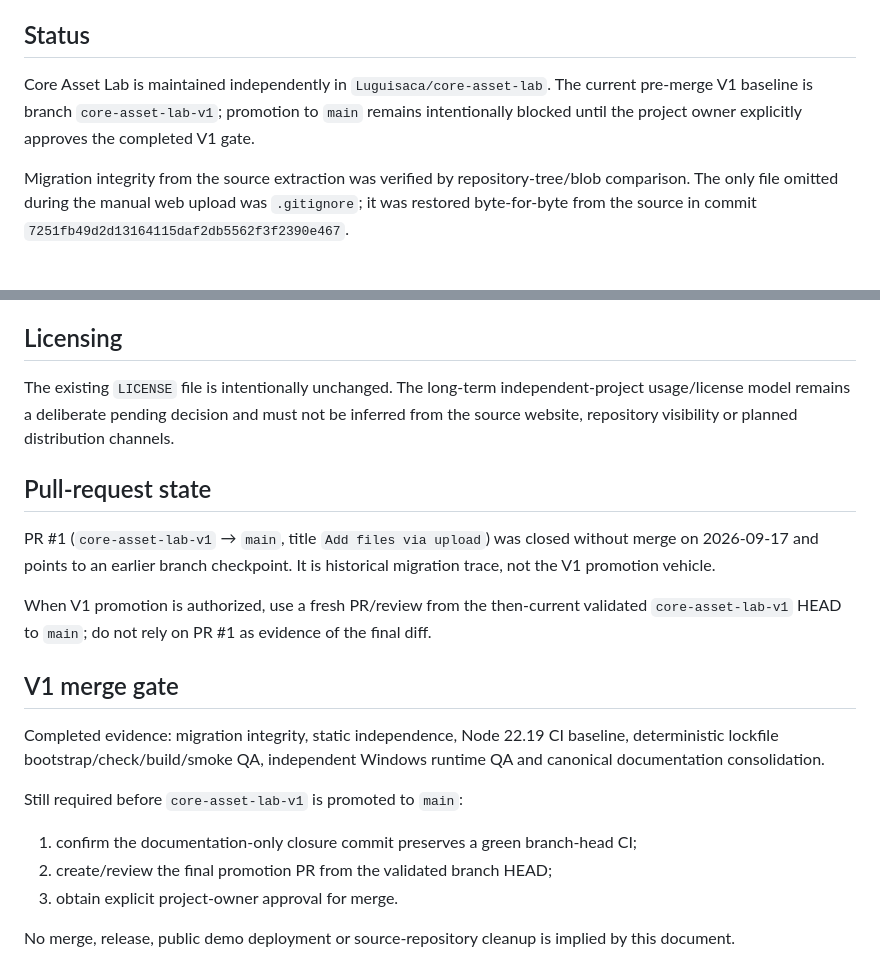
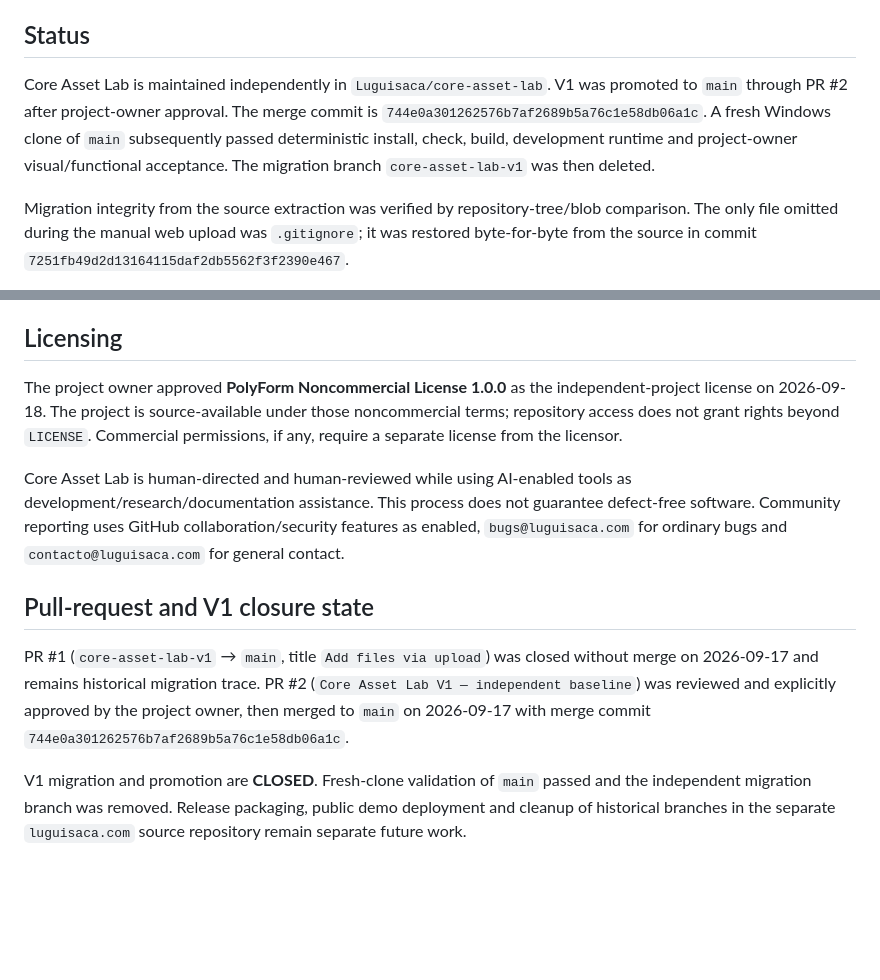
Before and after one commit to Luguisaca/core-asset-lab, a Markdown page: docs/CURRENT-STATE.md, 2 parts joined by grey strips. GitHub-like rendering; blank space fills up the shorter version.

Commit message:
docs: close V1 migration and record licensing decision

```diff
--- a/docs/CURRENT-STATE.md
+++ b/docs/CURRENT-STATE.md
@@ -4,7 +4,7 @@ Last consolidated: 2026-09-17
 
 ## Status
 
-Core Asset Lab is maintained independently in `Luguisaca/core-asset-lab`. The current pre-merge V1 baseline is branch `core-asset-lab-v1`; promotion to `main` remains intentionally blocked until the project owner explicitly approves the completed V1 gate.
+Core Asset Lab is maintained independently in `Luguisaca/core-asset-lab`. V1 was promoted to `main` through PR #2 after project-owner approval. The merge commit is `744e0a301262576b7af2689b5a76c1e58db06a1c`. A fresh Windows clone of `main` subsequently passed deterministic install, check, build, development runtime and project-owner visual/functional acceptance. The migration branch `core-asset-lab-v1` was then deleted.
 
 Migration integrity from the source extraction was verified by repository-tree/blob comparison. The only file omitted during the manual web upload was `.gitignore`; it was restored byte-for-byte from the source in commit `7251fb49d2d13164115daf2db5562f3f2390e467`.
 
@@ -87,22 +87,12 @@ Planned channels must not be described as supported until implemented and valida
 
 ## Licensing
 
-The existing `LICENSE` file is intentionally unchanged. The long-term independent-project usage/license model remains a deliberate pending decision and must not be inferred from the source website, repository visibility or planned distribution channels.
+The project owner approved **PolyForm Noncommercial License 1.0.0** as the independent-project license on 2026-09-18. The project is source-available under those noncommercial terms; repository access does not grant rights beyond `LICENSE`. Commercial permissions, if any, require a separate license from the licensor.
 
-## Pull-request state
+Core Asset Lab is human-directed and human-reviewed while using AI-enabled tools as development/research/documentation assistance. This process does not guarantee defect-free software. Community reporting uses GitHub collaboration/security features as enabled, `bugs@luguisaca.com` for ordinary bugs and `contacto@luguisaca.com` for general contact.
 
-PR #1 (`core-asset-lab-v1` → `main`, title `Add files via upload`) was closed without merge on 2026-09-17 and points to an earlier branch checkpoint. It is historical migration trace, not the V1 promotion vehicle.
+## Pull-request and V1 closure state
 
-When V1 promotion is authorized, use a fresh PR/review from the then-current validated `core-asset-lab-v1` HEAD to `main`; do not rely on PR #1 as evidence of the final diff.
+PR #1 (`core-asset-lab-v1` → `main`, title `Add files via upload`) was closed without merge on 2026-09-17 and remains historical migration trace. PR #2 (`Core Asset Lab V1 — independent baseline`) was reviewed and explicitly approved by the project owner, then merged to `main` on 2026-09-17 with merge commit `744e0a301262576b7af2689b5a76c1e58db06a1c`.
 
-## V1 merge gate
-
-Completed evidence: migration integrity, static independence, Node 22.19 CI baseline, deterministic lockfile bootstrap/check/build/smoke QA, independent Windows runtime QA and canonical documentation consolidation.
-
-Still required before `core-asset-lab-v1` is promoted to `main`:
-
-1. confirm the documentation-only closure commit preserves a green branch-head CI;
-2. create/review the final promotion PR from the validated branch HEAD;
-3. obtain explicit project-owner approval for merge.
-
-No merge, release, public demo deployment or source-repository cleanup is implied by this document.
+V1 migration and promotion are **CLOSED**. Fresh-clone validation of `main` passed and the independent migration branch was removed. Release packaging, public demo deployment and cleanup of historical branches in the separate `luguisaca.com` source repository remain separate future work.
```
Also changed, not shown: other parts of docs/CURRENT-STATE.md (+1 -1 lines).
